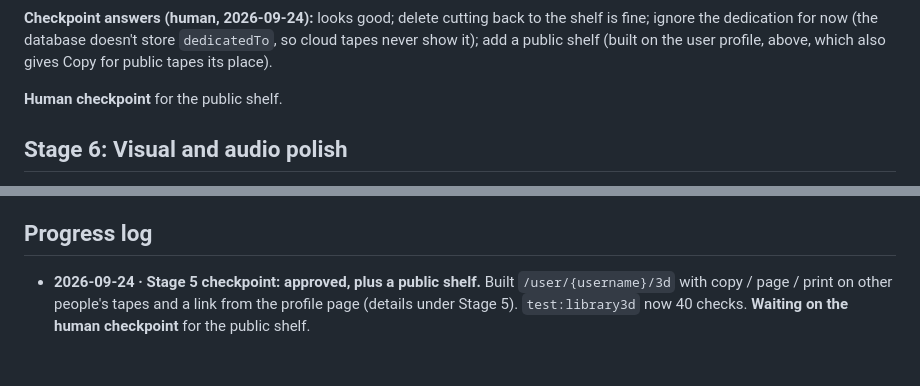
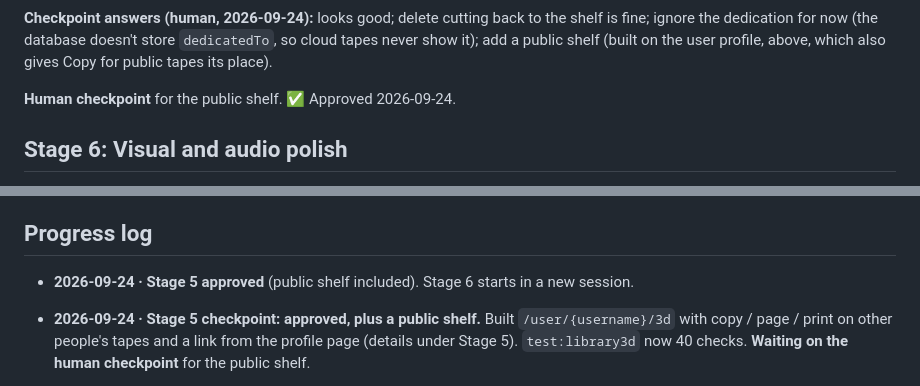
Before and after one commit to SeppeVE/MixtapeMaker, a Markdown page: docs/3d-library-plan.md, 2 parts joined by grey strips. Drawn GitHub-style; blank space fills up the shorter version.

Commit message:
3D library plan: Stage 5 approved
Co-Authored-By: Claude Opus 5.5 <noreply@anthropic.com>
Claude-Session: https://claude.ai/code/session_01Jhvh61Lopdcz3QUtauFjqK

```diff
--- a/docs/3d-library-plan.md
+++ b/docs/3d-library-plan.md
@@ -415,7 +415,7 @@ Build the geometry procedurally in code, so every dimension stays editable in di
 
 **Checkpoint answers (human, 2026-09-24):** looks good; delete cutting back to the shelf is fine; ignore the dedication for now (the database doesn't store `dedicatedTo`, so cloud tapes never show it); add a public shelf (built on the user profile, above, which also gives Copy for public tapes its place).
 
-**Human checkpoint** for the public shelf.
+**Human checkpoint** for the public shelf. ✅ Approved 2026-09-24.
 
 ## Stage 6: Visual and audio polish
 
@@ -473,6 +473,8 @@ Build the geometry procedurally in code, so every dimension stays editable in di
 
 ## Progress log
 
+- **2026-09-24 · Stage 5 approved** (public shelf included). Stage 6 starts in a new session.
+
 - **2026-09-24 · Stage 5 checkpoint: approved, plus a public shelf.** Built `/user/{username}/3d` with copy / page / print on other people's tapes and a link from the profile page (details under Stage 5). `test:library3d` now 40 checks. **Waiting on the human checkpoint** for the public shelf.
 
 - **2026-09-24 · Stage 5 built** (details under Stage 5): tape panel with details and every 2D action, ＋ New menu and draft note on the shelf, 2D/3D switch remembered in localStorage, `?tape=` following the selection. New `npm run test:library3d` (29 checks). **Waiting on the human checkpoint.** Open: Copy for public tapes (nothing on the shelf to copy) — resolved by the public shelf.
```
